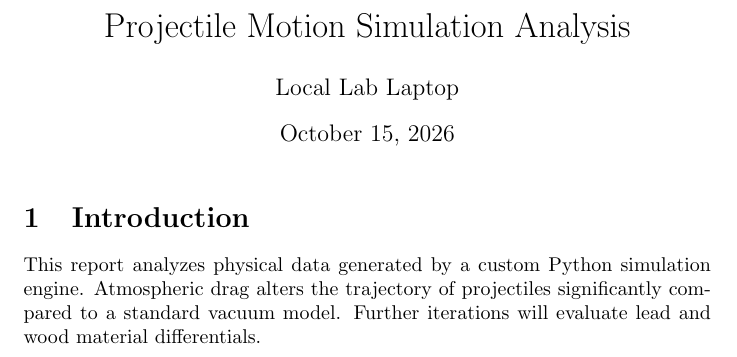
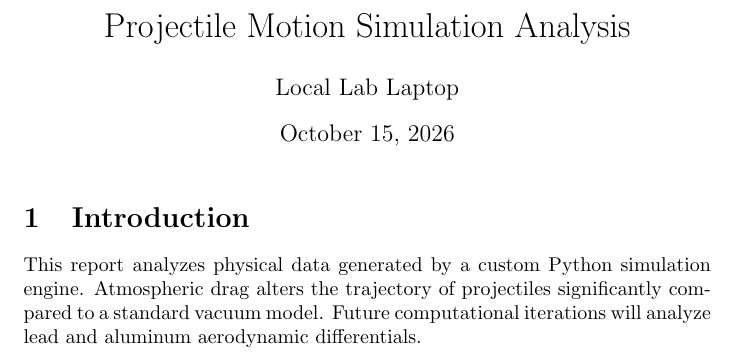
Before and after one commit to marianoru1/latex_git, a LaTeX document (report.tex): part of the page, cut so that both start at the same text. Compiled offline with pdfLaTeX.

Commit message:
Refactor: Update target materials

```diff
--- a/report.tex
+++ b/report.tex
@@ -9,6 +9,6 @@
 \section{Introduction}
 This report analyzes physical data generated by a custom Python simulation engine.
 Atmospheric drag alters the trajectory of projectiles significantly compared to a standard vacuum model.
-Further iterations will evaluate lead and wood material differentials.
+Future computational iterations will analyze lead and aluminum aerodynamic differentials.
 
 \end{document}
```
